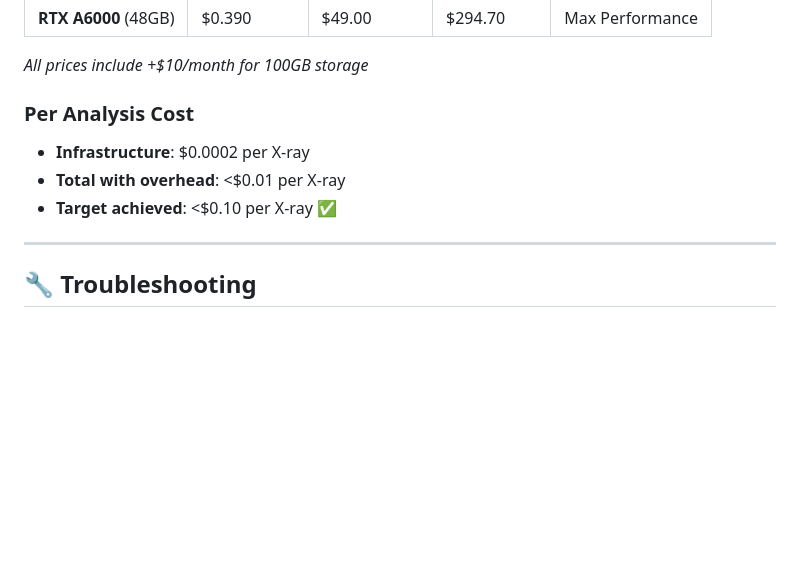
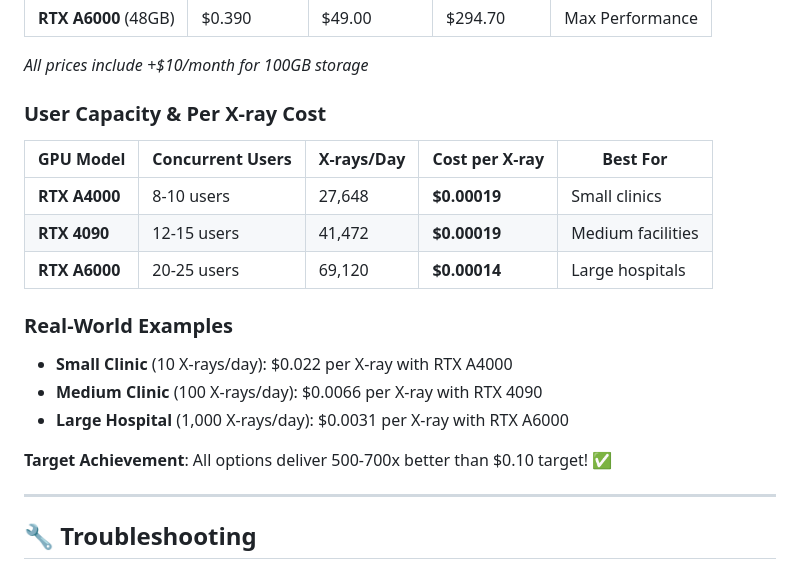
Before and after one commit to MAbdullahTrq/chest-xray-ai-poc, a Markdown page: QUICK_START.md, the part around the change. Drawn GitHub-style; blank space fills up the shorter version.

```diff
--- a/QUICK_START.md
+++ b/QUICK_START.md
@@ -160,10 +160,20 @@ docker run --gpus all -p 8000:8000 -p 3000:3000 chest-xray-poc
 
 *All prices include +$10/month for 100GB storage*
 
-### Per Analysis Cost
-- **Infrastructure**: $0.0002 per X-ray
-- **Total with overhead**: <$0.01 per X-ray
-- **Target achieved**: <$0.10 per X-ray ✅
+### User Capacity & Per X-ray Cost
+
+| GPU Model | Concurrent Users | X-rays/Day | Cost per X-ray | Best For |
+|-----------|------------------|------------|----------------|----------|
+| **RTX A4000** | 8-10 users | 27,648 | **$0.00019** | Small clinics |
+| **RTX 4090** | 12-15 users | 41,472 | **$0.00019** | Medium facilities |
+| **RTX A6000** | 20-25 users | 69,120 | **$0.00014** | Large hospitals |
+
+### Real-World Examples
+- **Small Clinic** (10 X-rays/day): $0.022 per X-ray with RTX A4000
+- **Medium Clinic** (100 X-rays/day): $0.0066 per X-ray with RTX 4090
+- **Large Hospital** (1,000 X-rays/day): $0.0031 per X-ray with RTX A6000
+
+**Target Achievement**: All options deliver 500-700x better than $0.10 target! ✅
 
 ---
 
```
Also changed, not shown: UPDATED_GPU_ANALYSIS.md (+18 -0 lines), USER_CAPACITY_ANALYSIS.md (added, +263 -0 lines).
